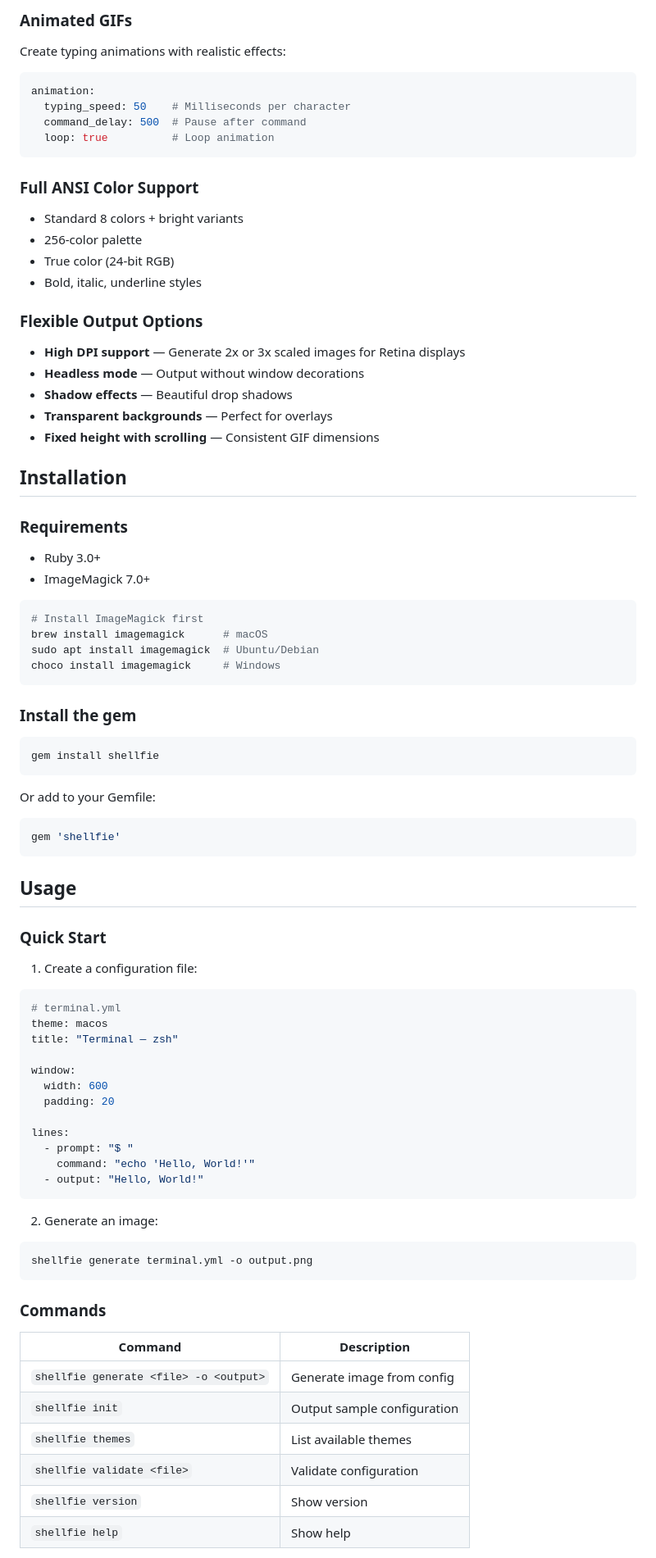
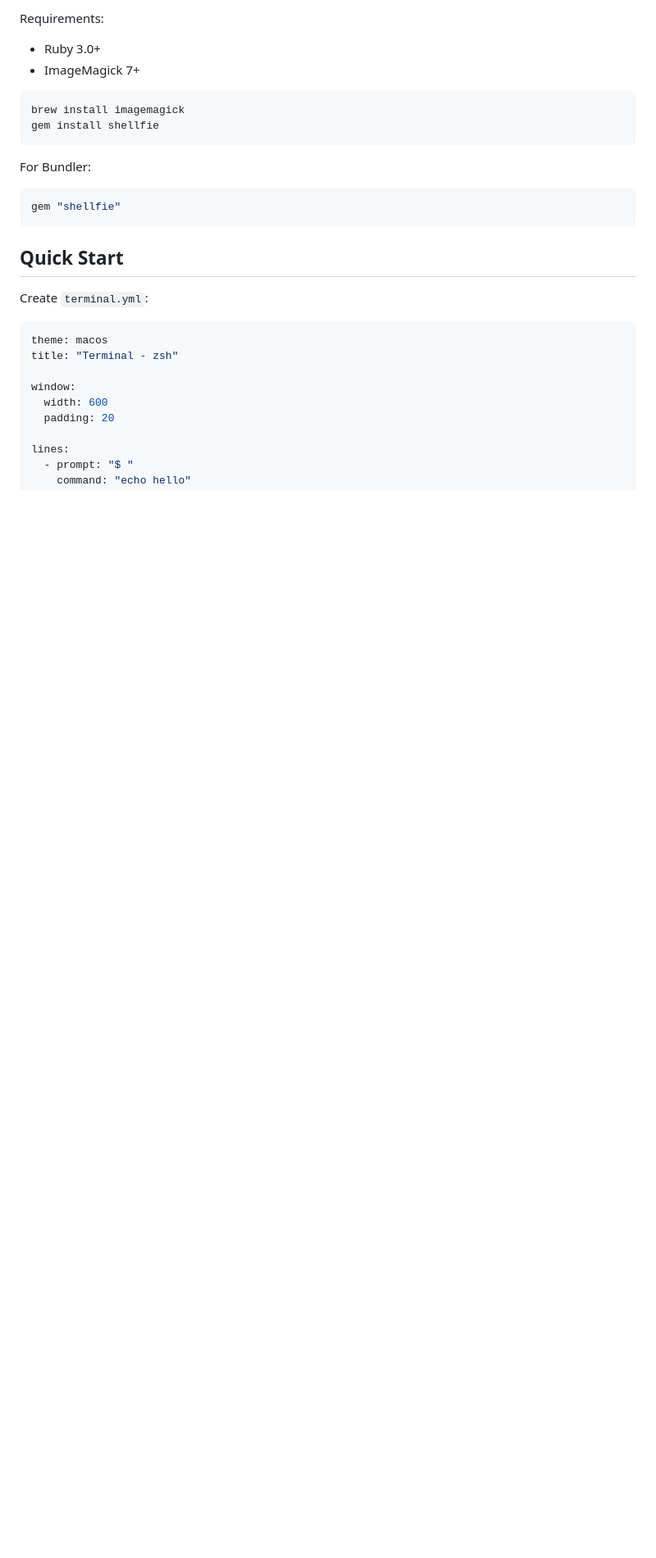
Before and after one commit to ydah/shellfie, a Markdown page: README.md, the part around one of its changes. Shown at 82% size. Drawn GitHub-style; blank space fills up the shorter version.

````diff
--- a/README.md
+++ b/README.md
@@ -49,65 +22,26 @@ Generate images with different terminal styles:
-### Animated GIFs
-
-Create typing animations with realistic effects:
-
-```yaml
-animation:
-  typing_speed: 50    # Milliseconds per character
-  command_delay: 500  # Pause after command
-  loop: true          # Loop animation
-```
-
-### Full ANSI Color Support
-
-- Standard 8 colors + bright variants
-- 256-color palette
-- True color (24-bit RGB)
-- Bold, italic, underline styles
-
-### Flexible Output Options
-
-- **High DPI support** — Generate 2x or 3x scaled images for Retina displays
-- **Headless mode** — Output without window decorations
-- **Shadow effects** — Beautiful drop shadows
-- **Transparent backgrounds** — Perfect for overlays
-- **Fixed height with scrolling** — Consistent GIF dimensions
-
-## Installation
-
-### Requirements
+Requirements:
 
 - Ruby 3.0+
-- ImageMagick 7.0+
+- ImageMagick 7+
 
 ```bash
-# Install ImageMagick first
-brew install imagemagick      # macOS
-sudo apt install imagemagick  # Ubuntu/Debian
-choco install imagemagick     # Windows
-```
-
-### Install the gem
-
-```bash
+brew install imagemagick
 gem install shellfie
 ```
 
-Or add to your Gemfile:
+For Bundler:
 
 ```ruby
-gem 'shellfie'
+gem "shellfie"
 ```
 
-## Usage
+## Quick Start
 
-### Quick Start
-
-1. Create a configuration file:
+Create `terminal.yml`:
 
 ```yaml
-# terminal.yml
 theme: macos
-title: "Terminal — zsh"
+title: "Terminal - zsh"
 
 window:
   width: 600
@@ -115,24 +49,3 @@ window:
 
 lines:
   - prompt: "$ "
-    command: "echo 'Hello, World!'"
-  - output: "Hello, World!"
-```
-
-2. Generate an image:
-
-```bash
-shellfie generate terminal.yml -o output.png
-```
-
-### Commands
-
-| Command | Description |
-|---------|-------------|
-| `shellfie generate <file> -o <output>` | Generate image from config |
-| `shellfie init` | Output sample configuration |
-| `shellfie themes` | List available themes |
-| `shellfie validate <file>` | Validate configuration |
-| `shellfie version` | Show version |
-| `shellfie help` | Show help |
-
````
Also changed, not shown: other parts of README.md (+103 -184 lines).
